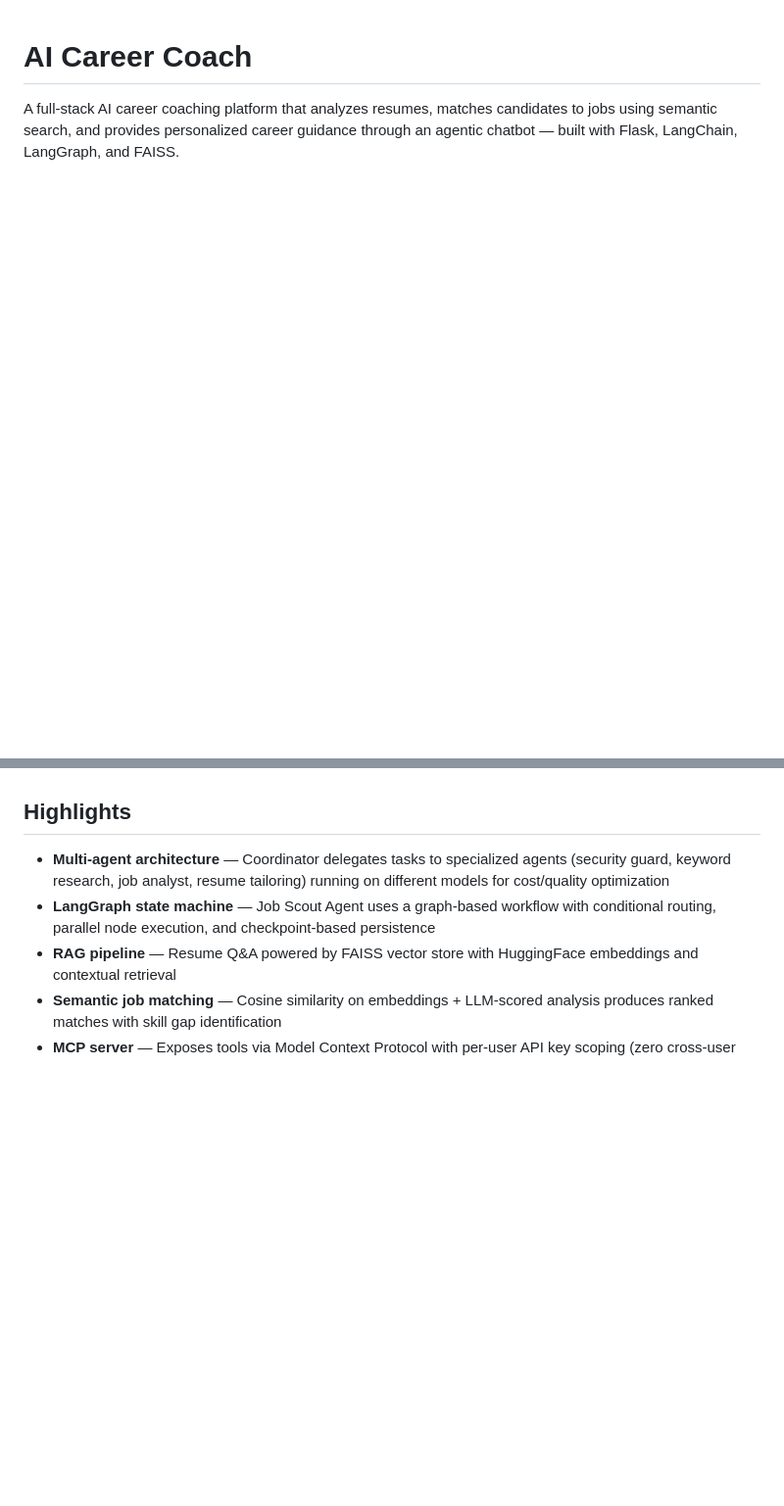
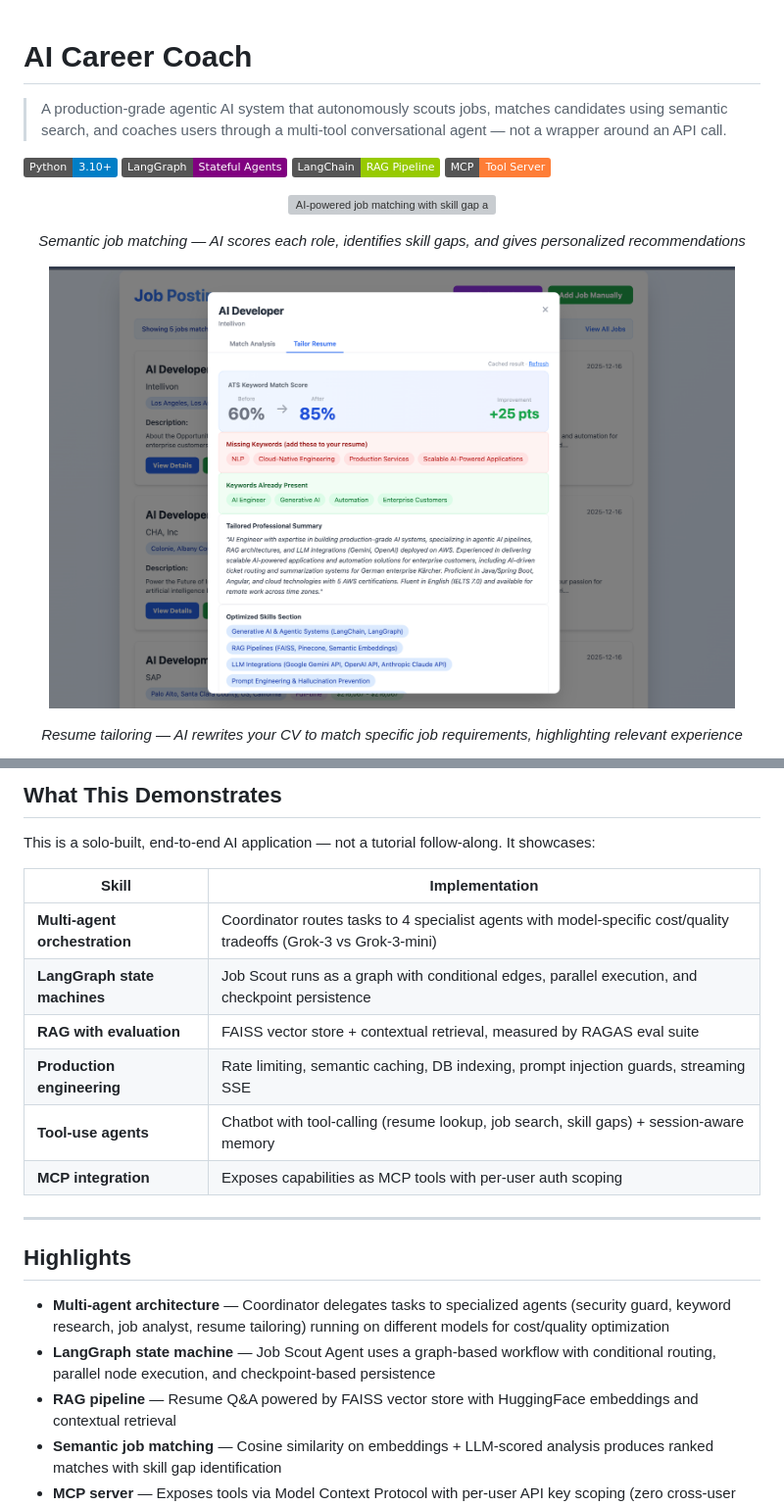
Before and after one commit to Hao1998/AICareerCoach, a Markdown page: README.md, 2 parts joined by grey strips. Shown at 98% size. Rendered like a GitHub page; pictures changed too: docs/resume-tailoring.png (added); badges without logos; blank space fills up the shorter version; grey boxes are pictures that could not be loaded.

Commit message:
addDocument

```diff
--- a/README.md
+++ b/README.md
@@ -1,3 +1,16 @@
 # AI Career Coach
 
-A full-stack AI career coaching platform that analyzes resumes, matches candidates to jobs using semantic search, and provides personalized career guidance through an agentic chatbot — built with Flask, LangChain, LangGraph, and FAISS.
+> A production-grade agentic AI system that autonomously scouts jobs, matches candidates using semantic search, and coaches users through a multi-tool conversational agent — not a wrapper around an API call.
+
+![Python](https://img.shields.io/badge/Python-3.10+-blue) ![LangGraph](https://img.shields.io/badge/LangGraph-Stateful_Agents-purple) ![LangChain](https://img.shields.io/badge/LangChain-RAG_Pipeline-green) ![MCP](https://img.shields.io/badge/MCP-Tool_Server-orange)
+
+<p align="center">
+  <img src="docs/job-matching.png" width="700" alt="AI-powered job matching with skill gap analysis and match scoring" />
+</p>
+<p align="center"><em>Semantic job matching — AI scores each role, identifies skill gaps, and gives personalized recommendations</em></p>
+
+<p align="center">
+  <img src="docs/resume-tailoring.png" width="700" alt="AI-tailored resume rewriting per job posting" />
+</p>
+<p align="center"><em>Resume tailoring — AI rewrites your CV to match specific job requirements, highlighting relevant experience</em></p>
+
@@ -4,3 +32,17 @@ A full-stack AI career coaching platform that analyzes resumes, matches candidat
+## What This Demonstrates
+
+This is a solo-built, end-to-end AI application — not a tutorial follow-along. It showcases:
+
+| Skill | Implementation |
+|-------|---------------|
+| **Multi-agent orchestration** | Coordinator routes tasks to 4 specialist agents with model-specific cost/quality tradeoffs (Grok-3 vs Grok-3-mini) |
+| **LangGraph state machines** | Job Scout runs as a graph with conditional edges, parallel execution, and checkpoint persistence |
+| **RAG with evaluation** | FAISS vector store + contextual retrieval, measured by RAGAS eval suite |
+| **Production engineering** | Rate limiting, semantic caching, DB indexing, prompt injection guards, streaming SSE |
+| **Tool-use agents** | Chatbot with tool-calling (resume lookup, job search, skill gaps) + session-aware memory |
+| **MCP integration** | Exposes capabilities as MCP tools with per-user auth scoping |
+
+---
 
 ## Highlights
 
```
Also changed, not shown: other parts of README.md (+15 -0 lines), docs/agent-dashboard.png (added), docs/chat-ui.png (added), docs/prep-roadmap.png (added), docs/resume-analyze.png (added).
